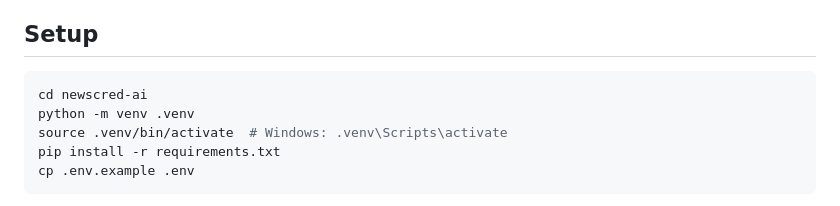
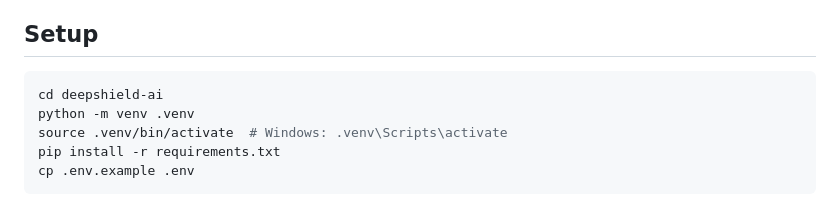
Before and after one commit to jasshroff/DeepShield-AI, a Markdown page: README.md, the part around the change. Rendered like a GitHub page.

Commit message:
Update project directory name in setup instructions

````diff
--- a/README.md
+++ b/README.md
@@ -58,7 +58,7 @@ It can analyze:
 ## Setup
 
 ```bash
-cd newscred-ai
+cd deepshield-ai
 python -m venv .venv
 source .venv/bin/activate  # Windows: .venv\Scripts\activate
 pip install -r requirements.txt
````
